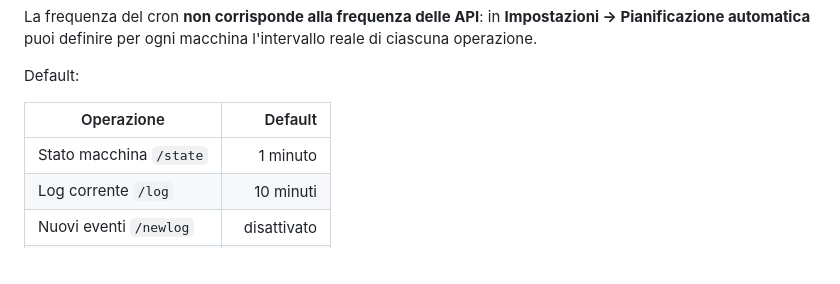
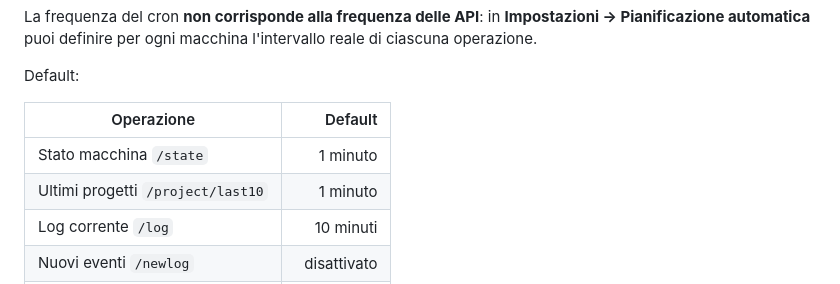
Before and after one commit to jellero/jdev-industry, a Markdown page: README.md, the part around the change. GitHub-like rendering.

Commit message:
docs: include project synchronization schedule

```diff
--- a/README.md
+++ b/README.md
@@ -100,6 +100,7 @@ Default:
 | Operazione | Default |
 |---|---:|
 | Stato macchina `/state` | 1 minuto |
+| Ultimi progetti `/project/last10` | 1 minuto |
 | Log corrente `/log` | 10 minuti |
 | Nuovi eventi `/newlog` | disattivato |
 | Magazzino `/warehouse` | 60 minuti |
```
